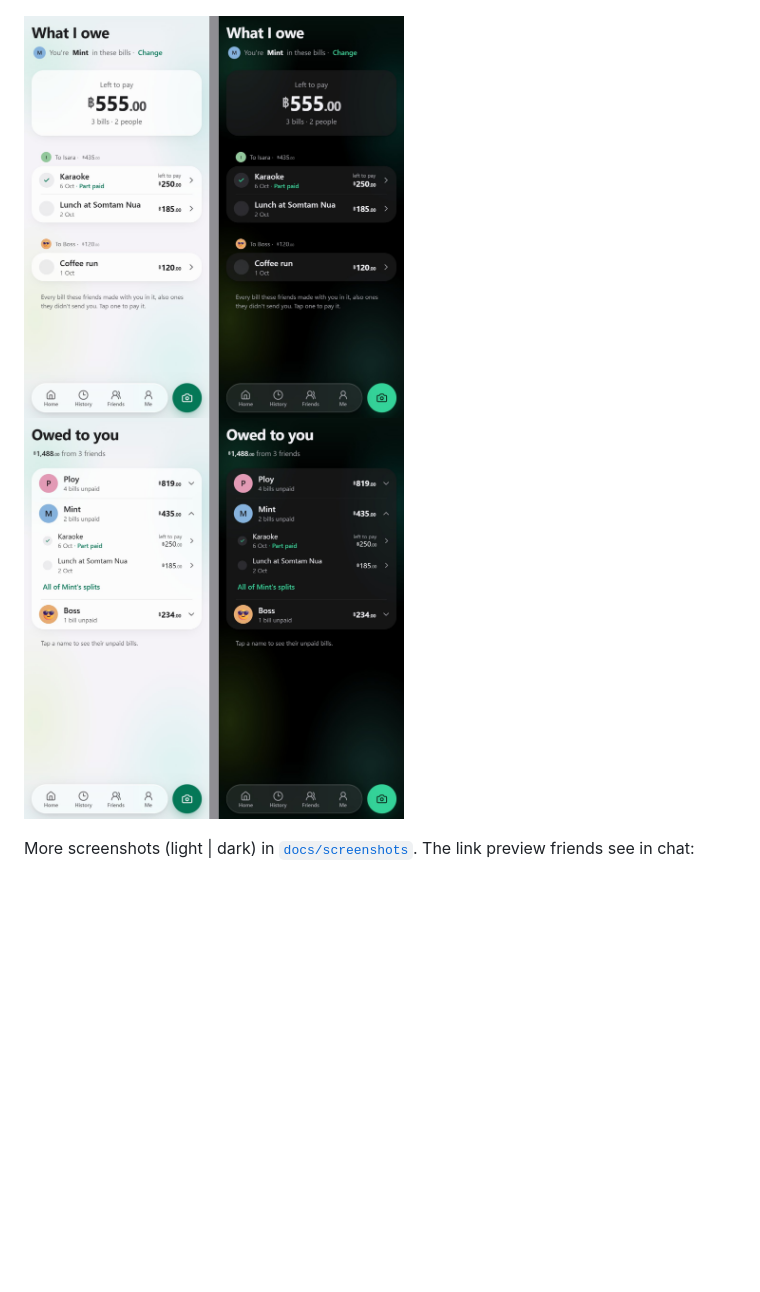
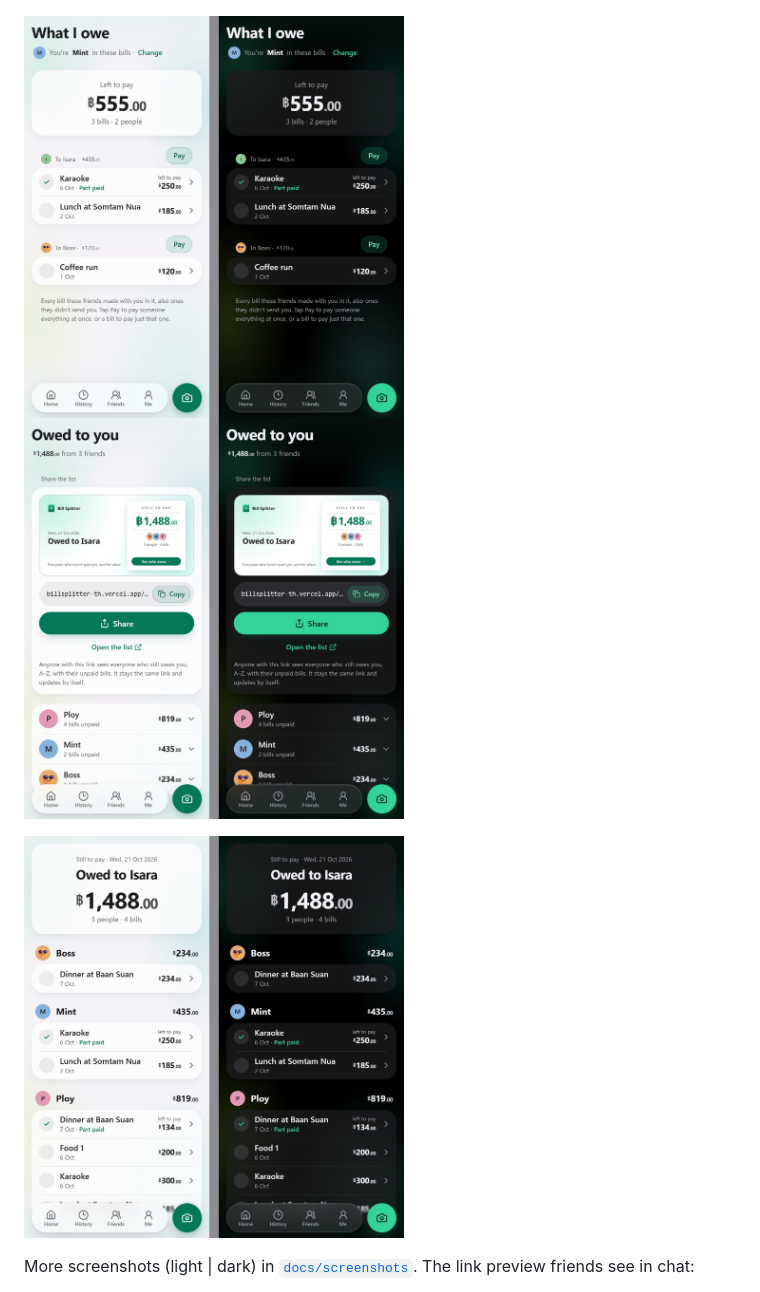
Before and after one commit to IsaraApae/billsplitter-th, a Markdown page: README.md, the part around the change. GitHub-like rendering; pictures changed too: docs/screenshots/16-what-i-owe.jpg, docs/screenshots/17-owed-to-you.jpg, docs/screenshots/18-who-still-owes.jpg (added); blank space fills up the shorter version.

Commit message:
README screenshots: shareable list, What I owe with Pay, Owed to you with Share
Co-Authored-By: Claude Opus 5.5 <noreply@anthropic.com>

```diff
--- a/README.md
+++ b/README.md
@@ -14,6 +14,9 @@ Split a restaurant bill with friends in Thailand: scan the receipt, tick who had
 <p>
   <img src="docs/screenshots/16-what-i-owe.jpg" alt="What I owe, on a friend's phone" width="380">
   <img src="docs/screenshots/17-owed-to-you.jpg" alt="Owed to you" width="380">
+</p>
+<p>
+  <img src="docs/screenshots/18-who-still-owes.jpg" alt="Shareable list of who still owes" width="380">
 </p>
 
 More screenshots (light | dark) in [`docs/screenshots`](docs/screenshots). The link preview friends see in chat:
```
Also changed, not shown: docs/screenshots/10-shared-pay-sheet.jpg.
